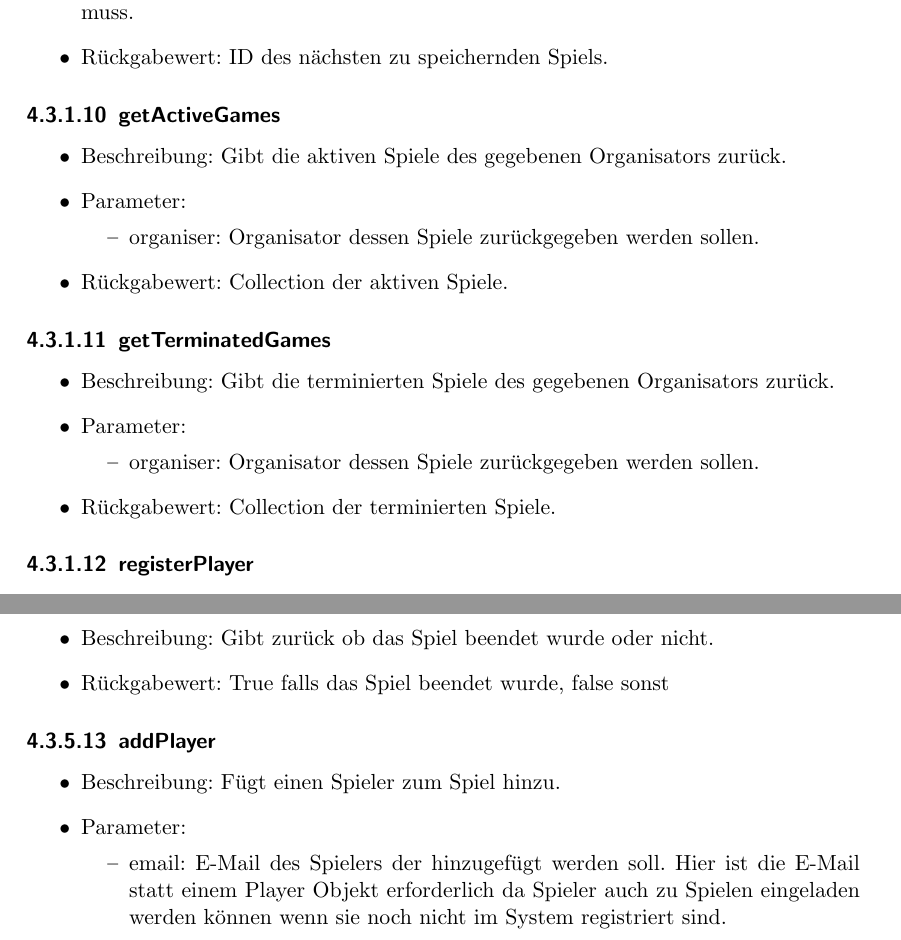
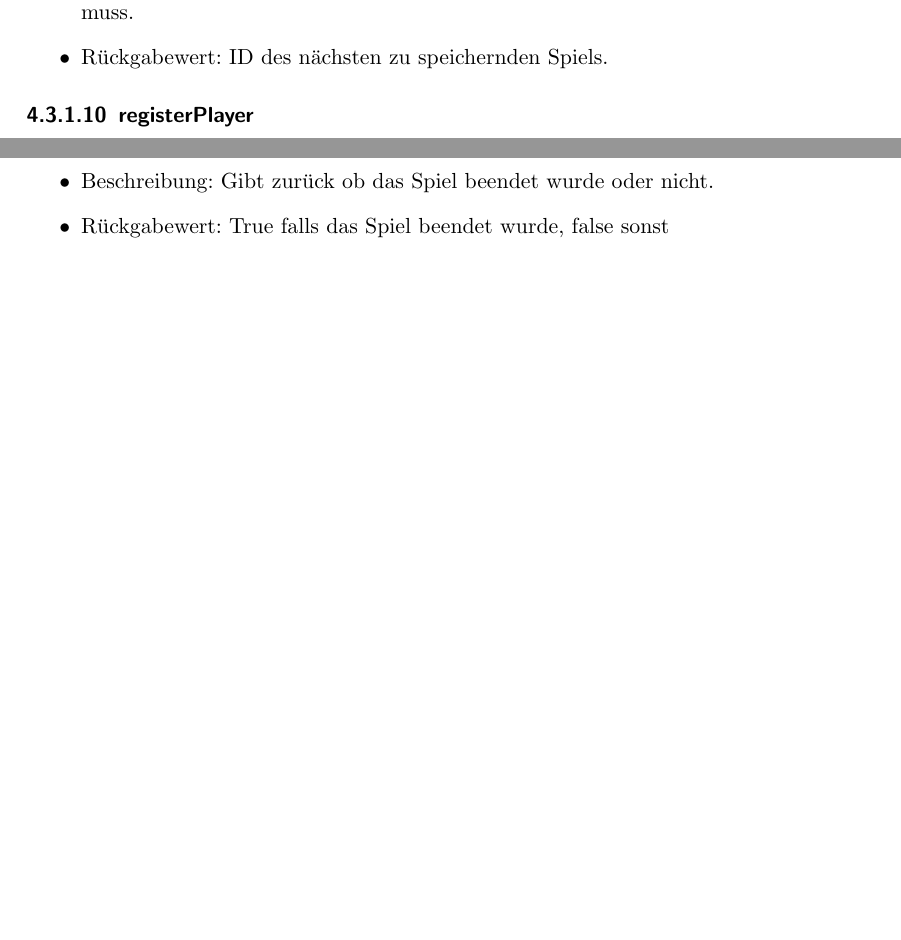
Before and after one commit to bendixsonnenberg/CS-Select-Allg, a LaTeX document (entwurf/entwurf.tex): two parts of pages 23 and 28 of 79, joined at a grey line, cut so that both start at the same text, the shorter picture padded with empty space. Compiled offline with pdfLaTeX.

Commit message:
synchronized with class diagram

```diff
--- a/entwurf/entwurf.tex
+++ b/entwurf/entwurf.tex
@@ -511,26 +511,6 @@
         \item Rückgabewert: ID des nächsten zu speichernden Spiels.
     \end{itemize}
 
-	\subsubsection{getActiveGames}
-	\begin{itemize}
-		\item Beschreibung: Gibt die aktiven Spiele des gegebenen Organisators zurück.
-		\item Parameter:
-		\begin{itemize}
-			\item organiser: Organisator dessen Spiele zurückgegeben werden sollen.
-		\end{itemize}
-		\item Rückgabewert: Collection der aktiven Spiele.
-	\end{itemize}
-
-	\subsubsection{getTerminatedGames}
-	\begin{itemize}
-		\item Beschreibung: Gibt die terminierten Spiele des gegebenen Organisators zurück.
-		\item Parameter:
-		\begin{itemize}
-			\item organiser: Organisator dessen Spiele zurückgegeben werden sollen.
-		\end{itemize}
-		\item Rückgabewert: Collection der terminierten Spiele.
-	\end{itemize}
-
 	\subsubsection{registerPlayer}
 	\begin{itemize}
 		\item Beschreibung: Fügt einen neuen Spieler zur Datenbank hinzu und gibt ihn zurück.
@@ -781,16 +747,6 @@
 	\begin{itemize}
 		\item Beschreibung: Gibt zurück ob das Spiel beendet wurde oder nicht.
 		\item Rückgabewert: True falls das Spiel beendet wurde, false sonst
-	\end{itemize}
-
-	\subsubsection{addPlayer}
-	\begin{itemize}
-		\item Beschreibung: Fügt einen Spieler zum Spiel hinzu.
-		\item Parameter:
-		\begin{itemize}
-			\item email: E-Mail des Spielers der hinzugefügt werden soll.
-			Hier ist die E-Mail statt einem Player Objekt erforderlich da Spieler auch zu Spielen eingeladen werden können wenn sie noch nicht im System registriert sind.
-		\end{itemize}
 	\end{itemize}
 
 	\subsubsection{addRound}
```
Also changed, not shown: entwurf/entwurf.tex (19 more changed lines).
